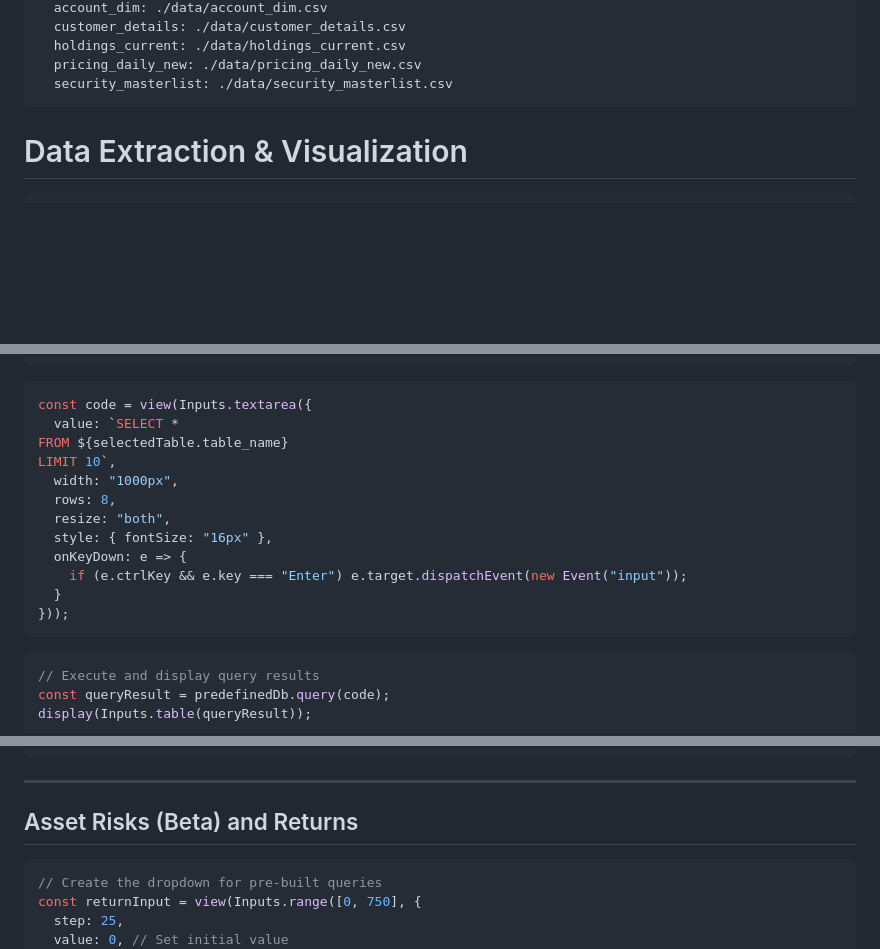
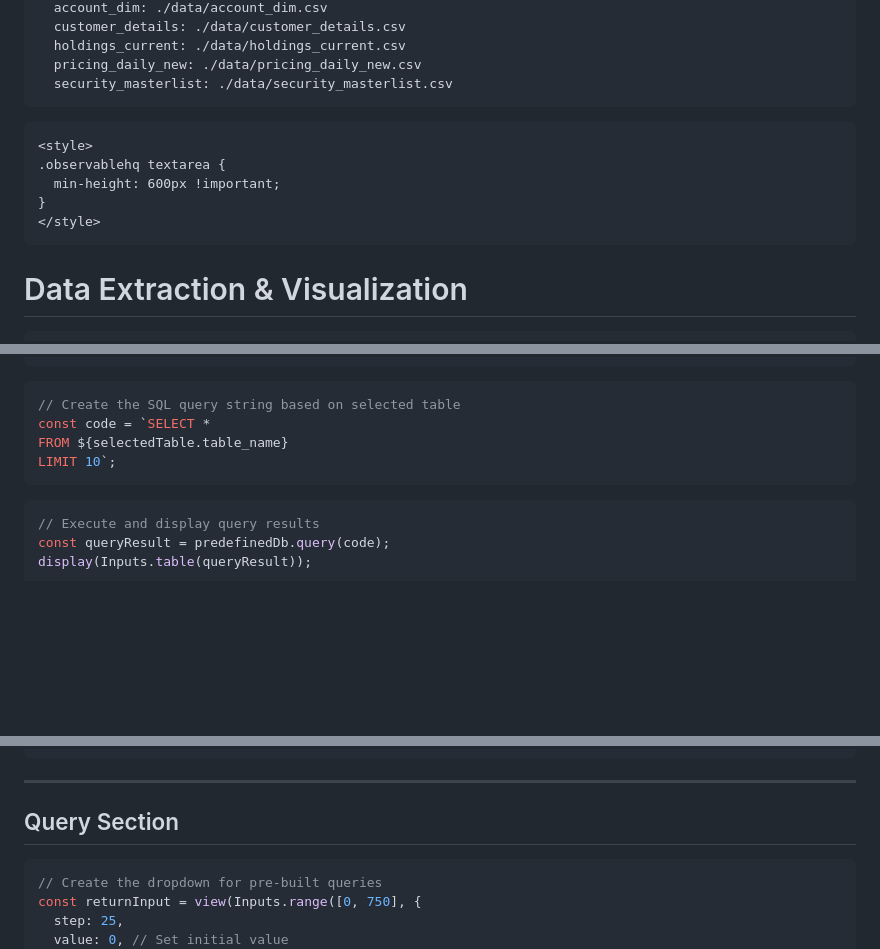
Before and after one commit to renan-peres/website, a Markdown page: src/mfin/data-extraction-individual.md, 3 parts joined by grey strips. Rendered like a GitHub page; blank space fills up the shorter version.

Commit message:
data extraction update

````diff
--- a/src/mfin/data-extraction-individual.md
+++ b/src/mfin/data-extraction-individual.md
@@ -10,6 +10,14 @@ sql:
   pricing_daily_new: ./data/pricing_daily_new.csv
   security_masterlist: ./data/security_masterlist.csv
 ---
+
+```html
+<style>
+.observablehq textarea {
+  min-height: 600px !important;
+}
+</style>
+```
 
 # Data Extraction & Visualization
 
@@ -78,18 +86,10 @@ const selectedTable = view(Inputs.select(tables, {
 ```
 
 ```js
-const code = view(Inputs.textarea({
-  value: `SELECT *
+// Create the SQL query string based on selected table
+const code = `SELECT *
 FROM ${selectedTable.table_name}
-LIMIT 10`,
-  width: "1000px",
-  rows: 8,
-  resize: "both",
-  style: { fontSize: "16px" },
-  onKeyDown: e => {
-    if (e.ctrlKey && e.key === "Enter") e.target.dispatchEvent(new Event("input"));
-  }
-}));
+LIMIT 10`;
 ```
 
 ```js
@@ -142,7 +142,7 @@ if (queryResult) {
 
 ---
 
-## Asset Risks (Beta) and Returns
+## Query Section
 
 ```js
 // Create the dropdown for pre-built queries
````
